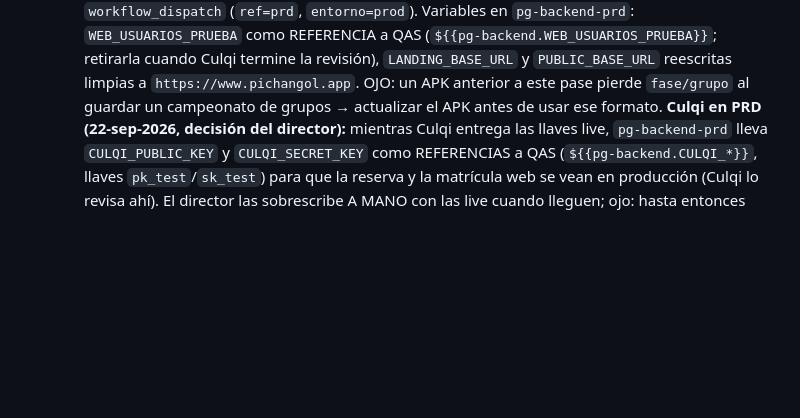
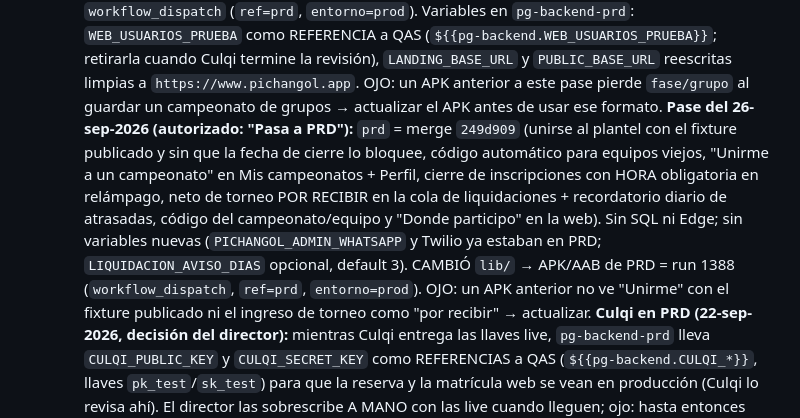
Before and after one commit to dcalagua/canchas-app-lima, a Markdown page: CLAUDE.md, the part around the change. Drawn GitHub-style; blank space fills up the shorter version.

Commit message:
CLAUDE.md: registro del pase a PRD del 26-sep-2026 (merge 249d909, run 1388)
Co-Authored-By: Claude Fable 5.1 <noreply@anthropic.com>
Claude-Session: https://claude.ai/code/session_017fg7ijXuZRX6jvFjZELf83

```diff
--- a/CLAUDE.md
+++ b/CLAUDE.md
@@ -1313,6 +1313,18 @@ off → redeploy inmediato en cada push). URL pública:
     `PUBLIC_BASE_URL` reescritas limpias a `https://www.pichangol.app`.
     OJO: un APK anterior a este pase pierde `fase/grupo` al guardar un
     campeonato de grupos → actualizar el APK antes de usar ese formato.
+    **Pase del 26-sep-2026 (autorizado: "Pasa a PRD"):** `prd` = merge
+    `249d909` (unirse al plantel con el fixture publicado y sin que la
+    fecha de cierre lo bloquee, código automático para equipos viejos,
+    "Unirme a un campeonato" en Mis campeonatos + Perfil, cierre de
+    inscripciones con HORA obligatoria en relámpago, neto de torneo POR
+    RECIBIR en la cola de liquidaciones + recordatorio diario de atrasadas,
+    código del campeonato/equipo y "Donde participo" en la web). Sin SQL ni
+    Edge; sin variables nuevas (`PICHANGOL_ADMIN_WHATSAPP` y Twilio ya
+    estaban en PRD; `LIQUIDACION_AVISO_DIAS` opcional, default 3). CAMBIÓ
+    `lib/` → APK/AAB de PRD = run 1388 (`workflow_dispatch`, `ref=prd`,
+    `entorno=prod`). OJO: un APK anterior no ve "Unirme" con el fixture
+    publicado ni el ingreso de torneo como "por recibir" → actualizar.
     **Culqi en PRD (22-sep-2026, decisión del director):** mientras Culqi
     entrega las llaves live, `pg-backend-prd` lleva `CULQI_PUBLIC_KEY` y
     `CULQI_SECRET_KEY` como REFERENCIAS a QAS (`${{pg-backend.CULQI_*}}`,
```
